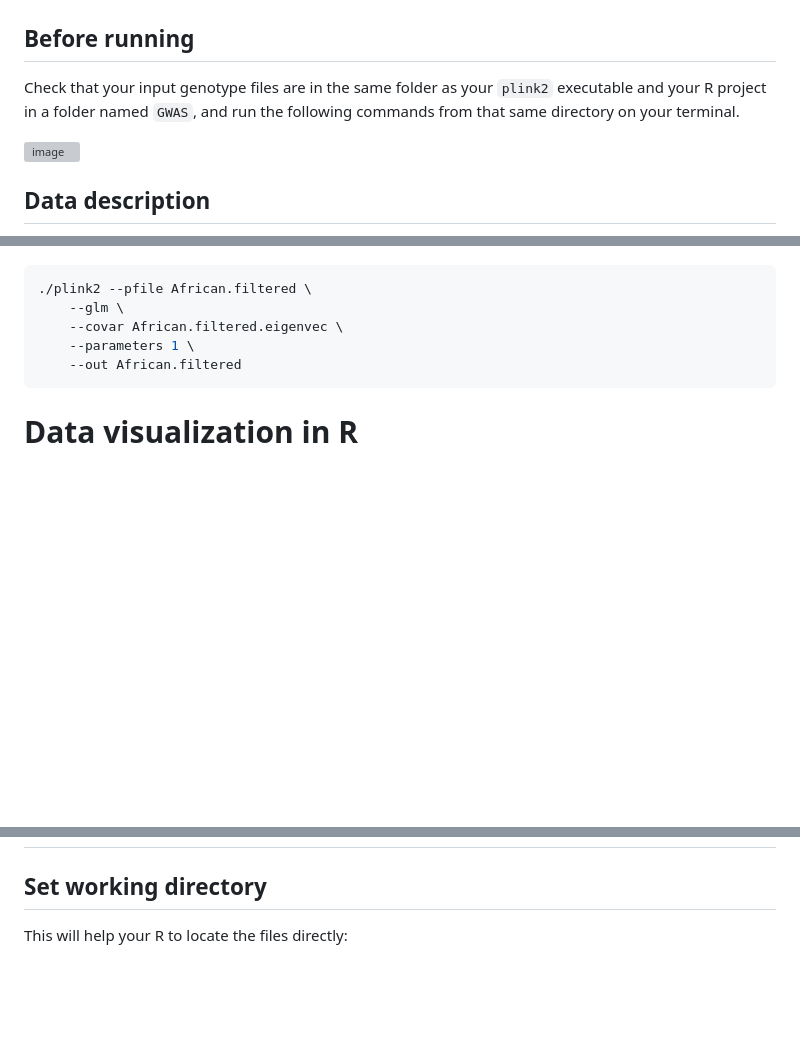
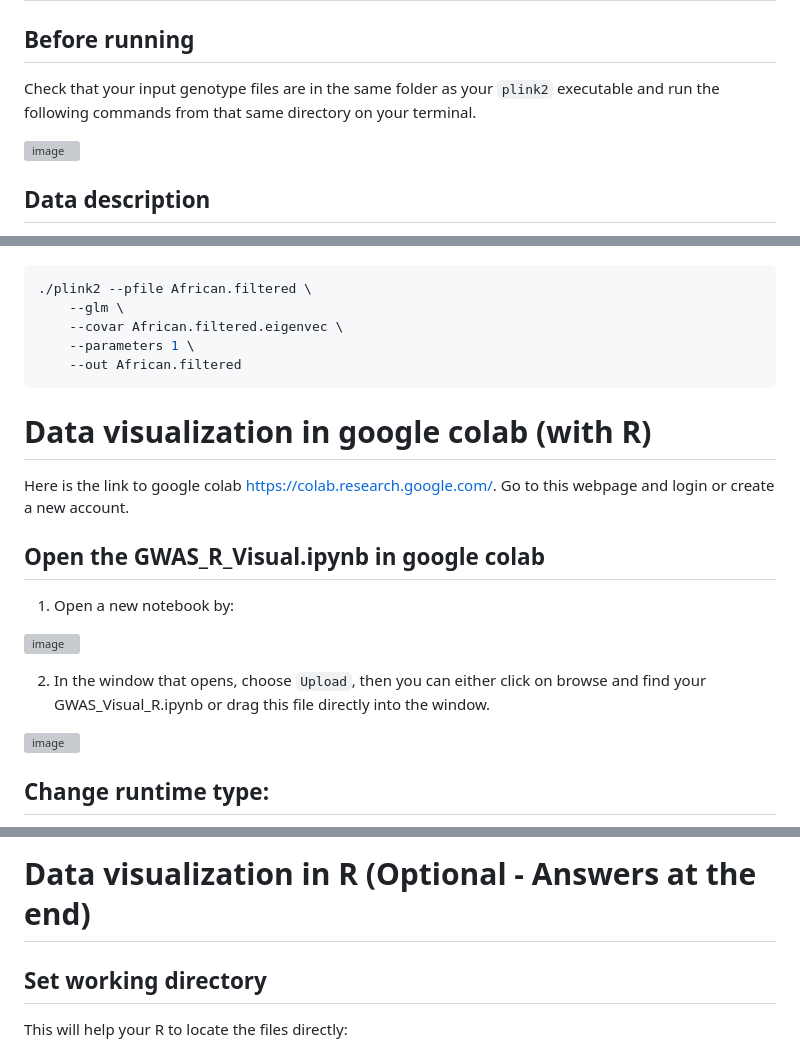
Before and after one commit to OchoaLab/genomic-modules, a Markdown page: day5/run_GWAS_step_by_step.md, 3 parts joined by grey strips. Rendered like a GitHub page; blank space fills up the shorter version; grey boxes are pictures that could not be loaded.

````diff
--- a/day5/run_GWAS_step_by_step.md
+++ b/day5/run_GWAS_step_by_step.md
@@ -2,5 +2,5 @@
 
 ## Before running
 
-Check that your input genotype files are in the same folder as your `plink2` executable and your R project in a folder named `GWAS`, and run the following commands from that same directory on your terminal.
+Check that your input genotype files are in the same folder as your `plink2` executable  and run the following commands from that same directory on your terminal.
 
@@ -90,5 +92,19 @@ The terminal output is again omitted here.
 	--out African.filtered
 ```
 
+# Data visualization in google colab (with R)
 
-# Data visualization in R
+Here is the link to google colab https://colab.research.google.com/. Go to this webpage and login or create a new account.
+
+## Open the GWAS_R_Visual.ipynb in google colab
+1. Open a new notebook by:
+
+![image](https://github.com/OchoaLab/genomic-modules/assets/53951161/3b26c690-7320-4b03-9d86-ace053785a03)
+
+
+2. In the window that opens, choose `Upload`, then you can either click on browse and find your GWAS_Visual_R.ipynb or drag this file directly into the window.
+
+![image](https://github.com/OchoaLab/genomic-modules/assets/53951161/5c6db674-ef74-400d-864b-f62c279c8544)
+
+## Change runtime type:
+
@@ -95,3 +129,4 @@ The terminal output is again omitted here.
+# Data visualization in R (Optional - Answers at the end)
 
 ## Set working directory
 This will help your R to locate the files directly:
````
Also changed, not shown: other parts of day5/run_GWAS_step_by_step.md (+21 -1 lines).
